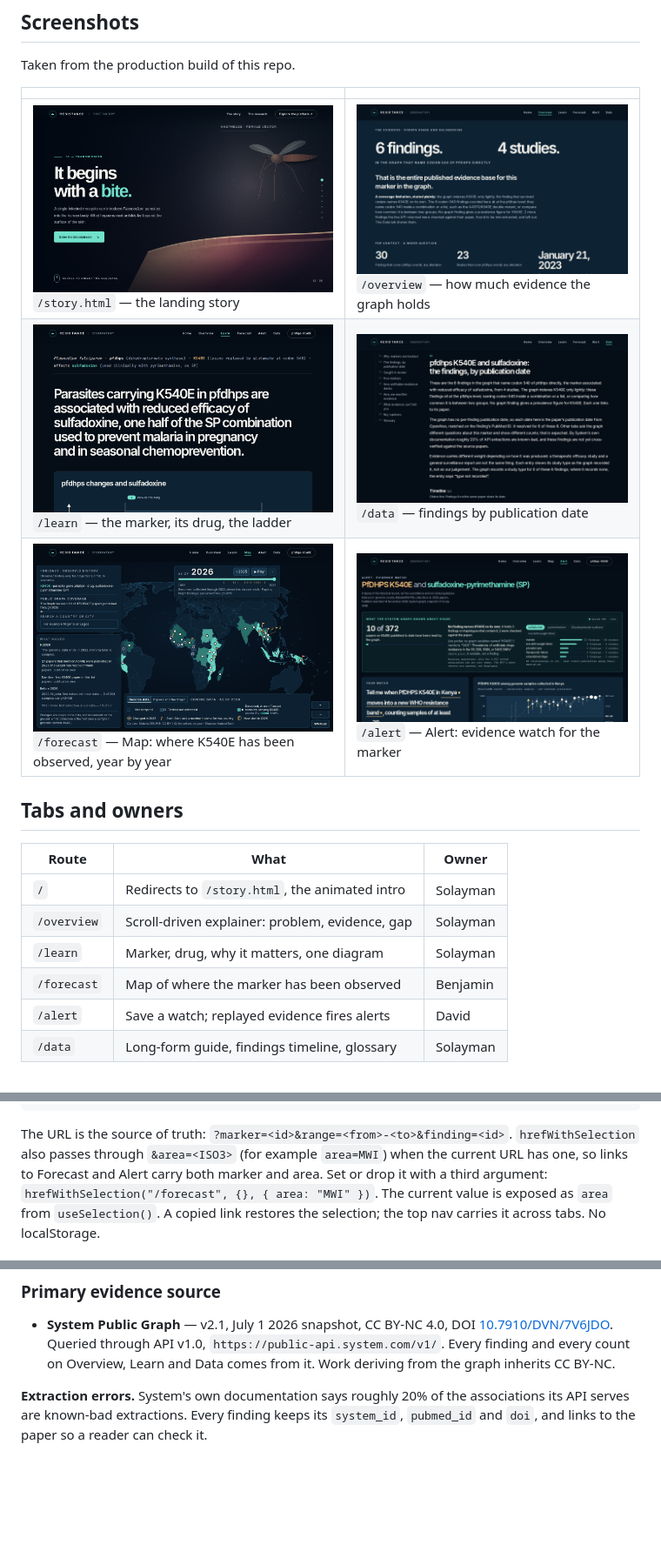
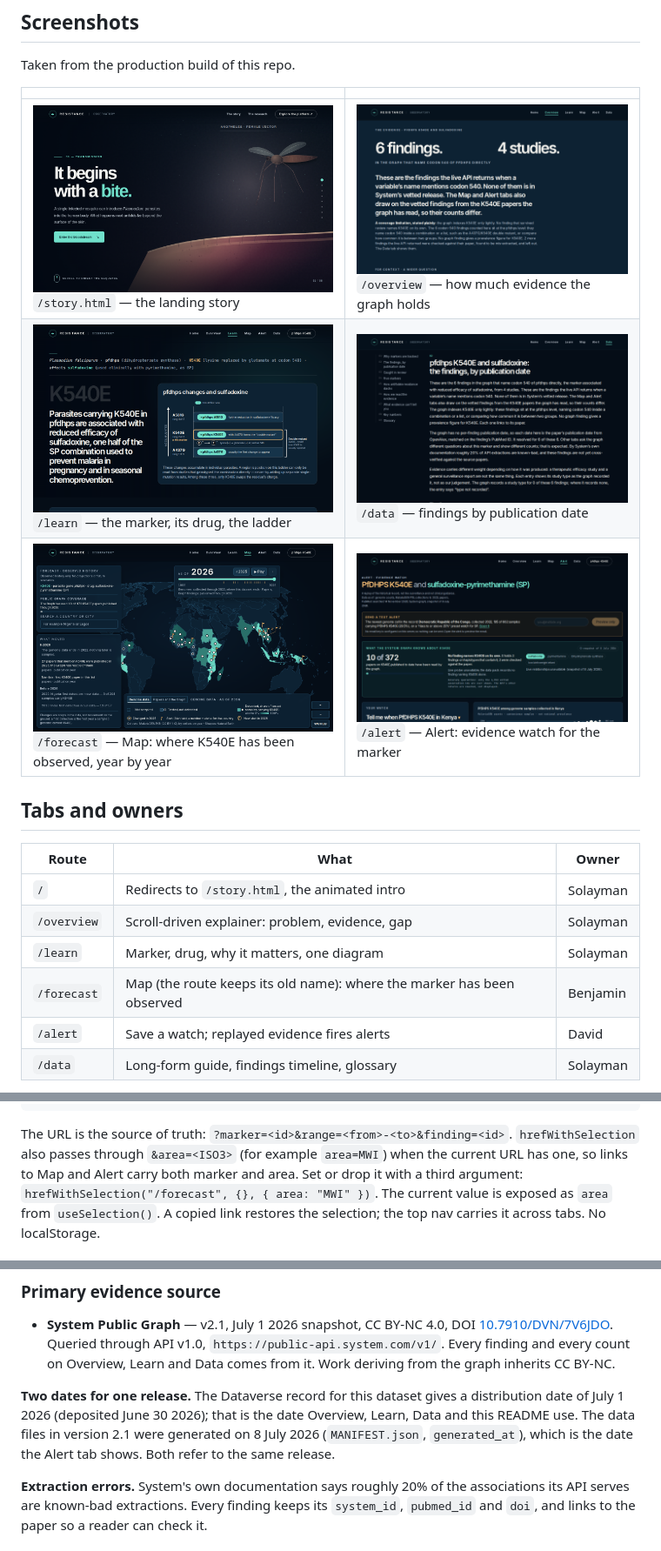
Before and after one commit to dmsteinberger2-oss/Resistance-Observatory, a Markdown page: README.md, 3 parts joined by grey strips. Shown at 87% size. GitHub-like rendering; pictures changed too: docs/screenshots/alert.png, docs/screenshots/data.png, docs/screenshots/learn.png; blank space fills up the shorter version.

Commit message:
Cleanups: Map naming in README and Data, retaken screenshots, note on the two release dates
- README and Data method text say Map (route still /forecast)
- Screenshots retaken from the current build; alert.png taken with no API keys set
- README: the Dataverse record's July 1 2026 distribution date vs the 8 July 2026 file generation date

Co-Authored-By: Claude Fable 5.2 <noreply@anthropic.com>

```diff
--- a/README.md
+++ b/README.md
@@ -56,7 +56,7 @@ Taken from the production build of this repo.
 | `/`         | Redirects to `/story.html`, the animated intro     | Solayman |
 | `/overview` | Scroll-driven explainer: problem, evidence, gap    | Solayman |
 | `/learn`    | Marker, drug, why it matters, one diagram          | Solayman |
-| `/forecast` | Map of where the marker has been observed          | Benjamin |
+| `/forecast` | Map (the route keeps its old name): where the marker has been observed | Benjamin |
 | `/alert`    | Save a watch; replayed evidence fires alerts       | David    |
 | `/data`     | Long-form guide, findings timeline, glossary       | Solayman |
 
@@ -82,7 +82,7 @@ const {
 
 The URL is the source of truth: `?marker=<id>&range=<from>-<to>&finding=<id>`.
 `hrefWithSelection` also passes through `&area=<ISO3>` (for example
-`area=MWI`) when the current URL has one, so links to Forecast and Alert carry
+`area=MWI`) when the current URL has one, so links to Map and Alert carry
 both marker and area. Set or drop it with a third argument:
 `hrefWithSelection("/forecast", {}, { area: "MWI" })`. The current value is
 exposed as `area` from `useSelection()`.
@@ -216,6 +216,12 @@ Coverage limitations, stated on screen as well:
   on Overview, Learn and Data comes from it. Work deriving from the graph inherits
   CC BY-NC.
 
+**Two dates for one release.** The Dataverse record for this dataset gives a
+distribution date of July 1 2026 (deposited June 30 2026); that is the date
+Overview, Learn, Data and this README use. The data files in version 2.1 were
+generated on 8 July 2026 (`MANIFEST.json`, `generated_at`), which is the date
+the Alert tab shows. Both refer to the same release.
+
 **Extraction errors.** System's own documentation says roughly 20% of the
 associations its API serves are known-bad extractions. Every finding keeps its
 `system_id`, `pubmed_id` and `doi`, and links to the paper so a reader can
```
Also changed, not shown: other parts of README.md (+1 -1 lines), 1 other file.
